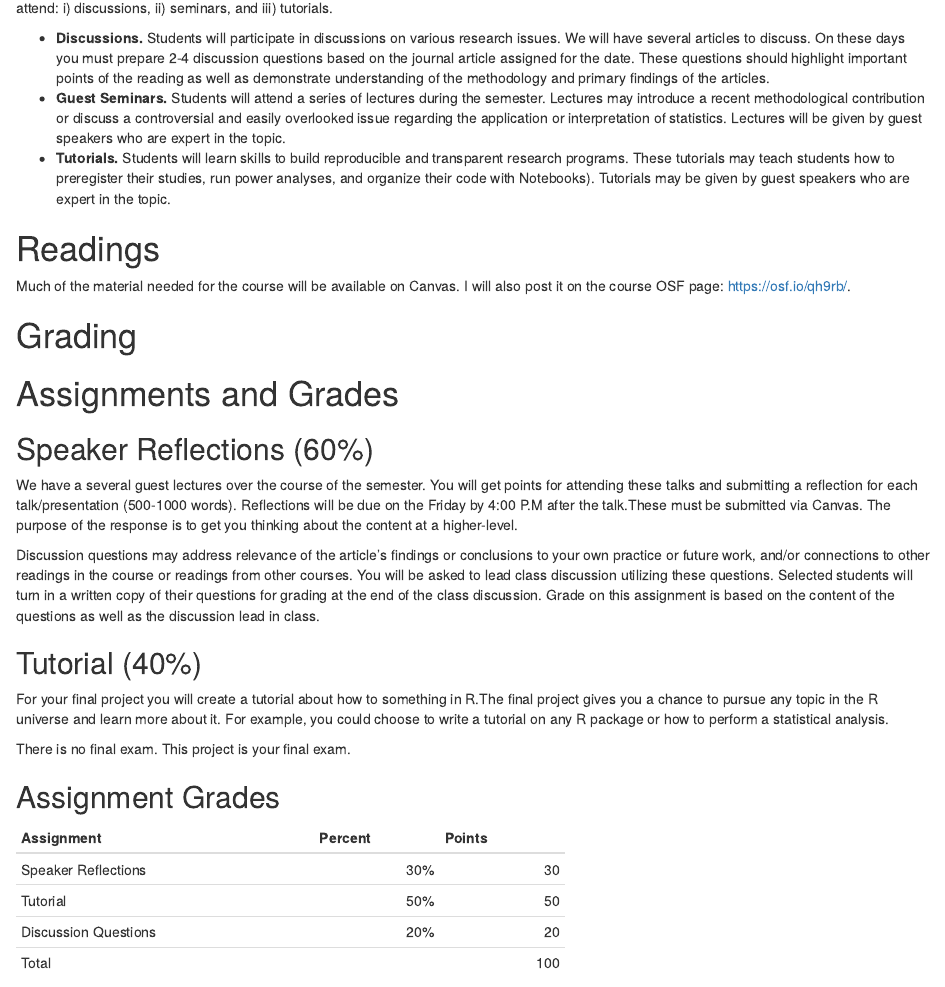
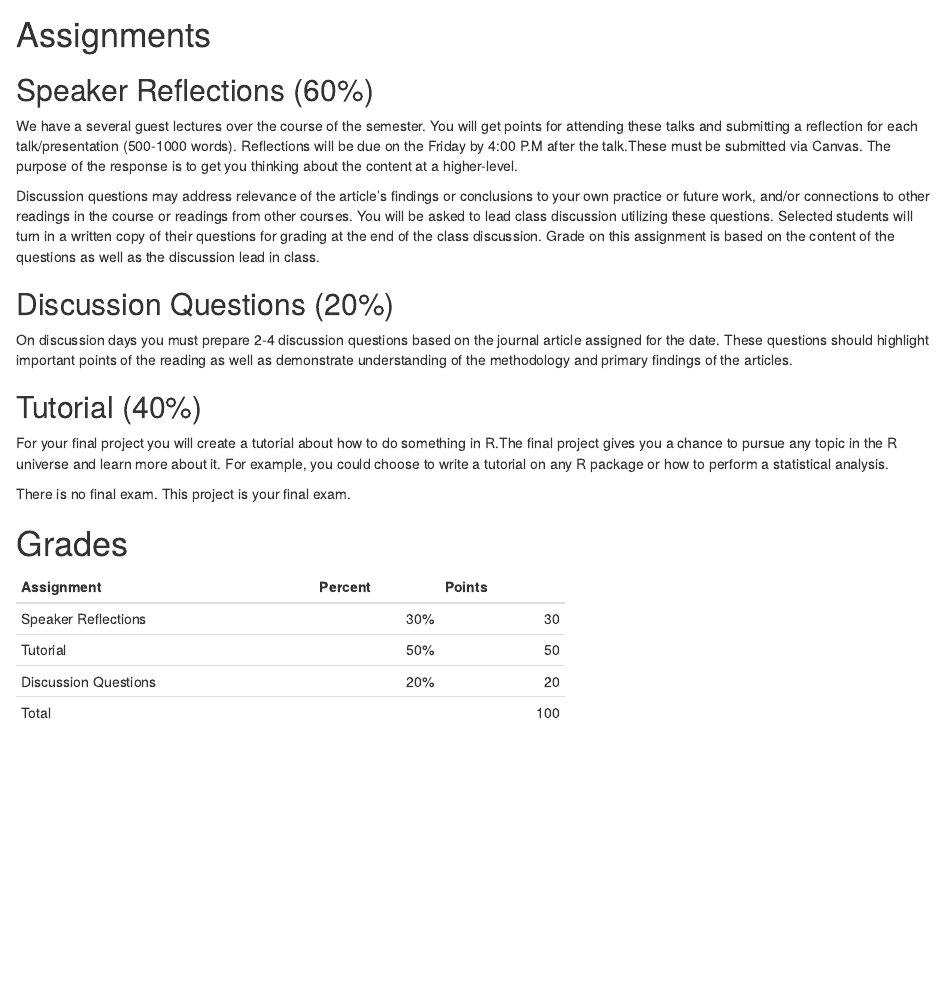
Before and after one commit to jgeller112/505-psych_issues_research, an R Markdown document (content/syllabus/index.Rmd): the page in a window 1100 px wide, from 400 px down before the commit and from 740 px down after it. Rendered offline with R 4.5, knitr and Pandoc, with nearby package versions; drawn as R Markdown's standard HTML page in place of the format the file asks for.

Commit message:
more changes to syllabus

````diff
--- a/content/syllabus/index.Rmd
+++ b/content/syllabus/index.Rmd
@@ -29,7 +29,7 @@ This is a graduate-level course. Any graduate students in psychology can attend.
 
 We will meet once a week throughout the semester. The format will depend on the topic and the objective of the class. In this course, students will attend: i) discussions, ii) seminars, and iii) tutorials.
 
--   **Discussions.** Students will participate in discussions on various research issues. We will have several articles to discuss. On these days you must prepare 2-4 discussion questions based on the journal article assigned for the date. These questions should highlight important points of the reading as well as demonstrate understanding of the methodology and primary findings of the articles.
+-   **Discussions.** Students will participate in discussions on various research issues. We will have several articles to discuss.
 -   **Guest Seminars.** Students will attend a series of lectures during the semester. Lectures may introduce a recent methodological contribution or discuss a controversial and easily overlooked issue regarding the application or interpretation of statistics. Lectures will be given by guest speakers who are expert in the topic.
 -   **Tutorials.** Students will learn skills to build reproducible and transparent research programs. These tutorials may teach students how to preregister their studies, run power analyses, and organize their code with Notebooks). Tutorials may be given by guest speakers who are expert in the topic.
 
@@ -43,7 +43,7 @@ Much of the material needed for the course will be available on Canvas. I will a
 
 # Grading
 
-# Assignments and Grades
+# Assignments
 
 ## Speaker Reflections (60%)
 
@@ -51,14 +51,18 @@ We have a several guest lectures over the course of the semester. You will get p
 
 Discussion questions may address relevance of the article's findings or conclusions to your own practice or future work, and/or connections to other readings in the course or readings from other courses. You will be asked to lead class discussion utilizing these questions. Selected students will turn in a written copy of their questions for grading at the end of the class discussion. Grade on this assignment is based on the content of the questions as well as the discussion lead in class.
 
+## Discussion Questions (20%)
+
+On discussion days you must prepare 2-4 discussion questions based on the journal article assigned for the date. These questions should highlight important points of the reading as well as demonstrate understanding of the methodology and primary findings of the articles.
+
 
 ##  Tutorial (40%)
 
-For your final project you will create a tutorial about how to something in R.The final project gives you a chance to pursue any topic in the R universe and learn more about it. For example, you could choose to write a tutorial on any R package or how to perform a statistical analysis.
+For your final project you will create a tutorial about how to do something in R.The final project gives you a chance to pursue any topic in the R universe and learn more about it. For example, you could choose to write a tutorial on any R package or how to perform a statistical analysis.
 
 There is no final exam. This project is your final exam.
 
-## Assignment Grades
+# Grades
 
 ```{r assignments-grades, include=FALSE}
 assignments <- tribble(
````
Also changed, not shown: content/syllabus/index.html, content/syllabus/index.Rmd (2 more changed lines).
